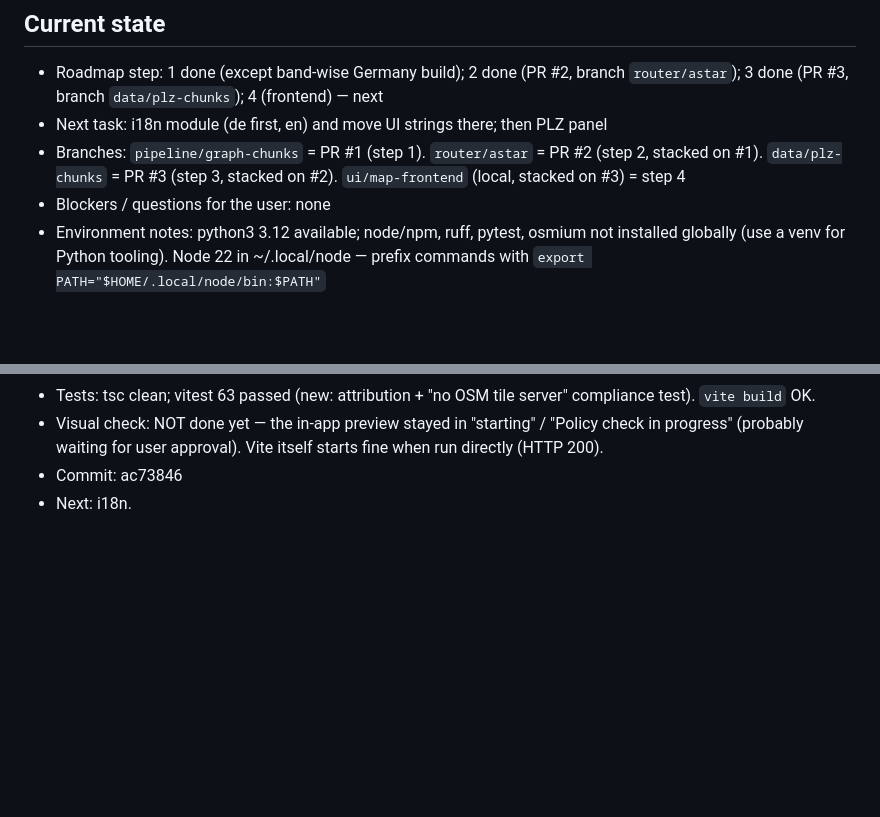
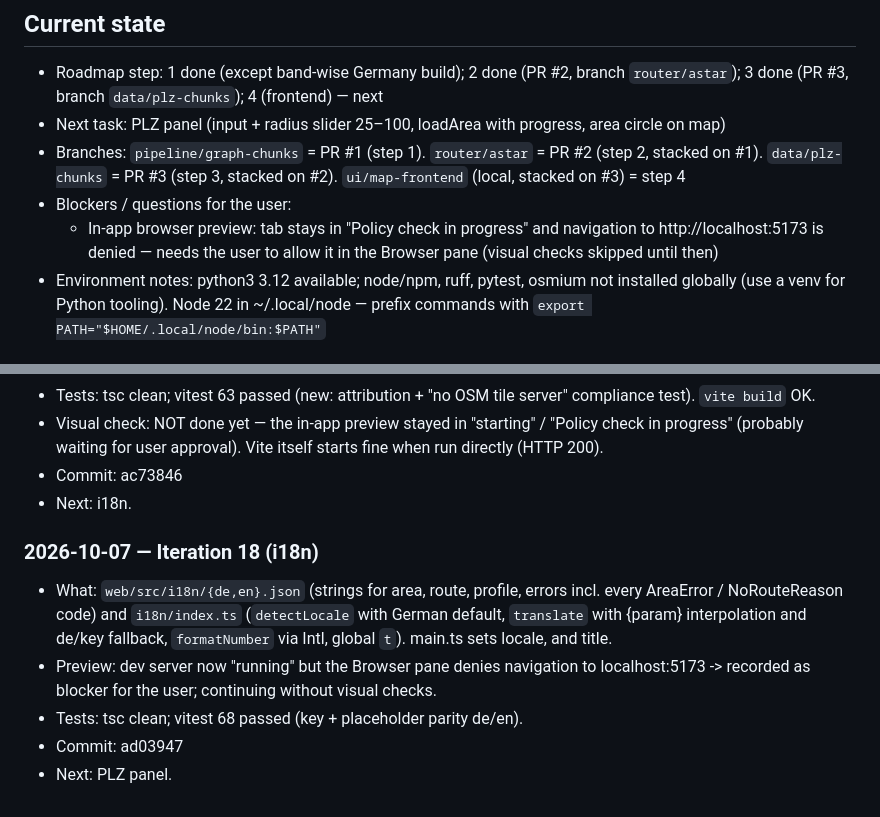
Before and after one commit to CodeRenner/MopedMaps, a Markdown page: docs/PROGRESS.md, 2 parts joined by grey strips. Drawn GitHub-style; blank space fills up the shorter version.

Commit message:
Log iteration 18
Co-Authored-By: Claude Opus 5.5 <noreply@anthropic.com>

```diff
--- a/docs/PROGRESS.md
+++ b/docs/PROGRESS.md
@@ -6,9 +6,10 @@ updates "Current state". Newest entries at the bottom.
 
 ## Current state
 - Roadmap step: 1 done (except band-wise Germany build); 2 done (PR #2, branch `router/astar`); 3 done (PR #3, branch `data/plz-chunks`); 4 (frontend) — next
-- Next task: i18n module (de first, en) and move UI strings there; then PLZ panel
+- Next task: PLZ panel (input + radius slider 25–100, loadArea with progress, area circle on map)
 - Branches: `pipeline/graph-chunks` = PR #1 (step 1). `router/astar` = PR #2 (step 2, stacked on #1). `data/plz-chunks` = PR #3 (step 3, stacked on #2). `ui/map-frontend` (local, stacked on #3) = step 4
-- Blockers / questions for the user: none
+- Blockers / questions for the user:
+  - In-app browser preview: tab stays in "Policy check in progress" and navigation to http://localhost:5173 is denied — needs the user to allow it in the Browser pane (visual checks skipped until then)
 - Environment notes: python3 3.12 available; node/npm, ruff, pytest, osmium
   not installed globally (use a venv for Python tooling).
   Node 22 in ~/.local/node — prefix commands with `export PATH="$HOME/.local/node/bin:$PATH"`
@@ -308,3 +309,16 @@ updates "Current state". Newest entries at the bottom.
   itself starts fine when run directly (HTTP 200).
 - Commit: ac73846
 - Next: i18n.
+
+### 2026-10-07 — Iteration 18 (i18n)
+- What: `web/src/i18n/{de,en}.json` (strings for area, route, profile,
+  errors incl. every AreaError / NoRouteReason code) and `i18n/index.ts`
+  (`detectLocale` with German default, `translate` with {param}
+  interpolation and de/key fallback, `formatNumber` via Intl, global `t`).
+  main.ts sets locale, <html lang> and title.
+- Preview: dev server now "running" but the Browser pane denies navigation
+  to localhost:5173 -> recorded as blocker for the user; continuing without
+  visual checks.
+- Tests: tsc clean; vitest 68 passed (key + placeholder parity de/en).
+- Commit: ad03947
+- Next: PLZ panel.
```
Also changed, not shown: other parts of docs/PROGRESS.md (+1 -1 lines).
